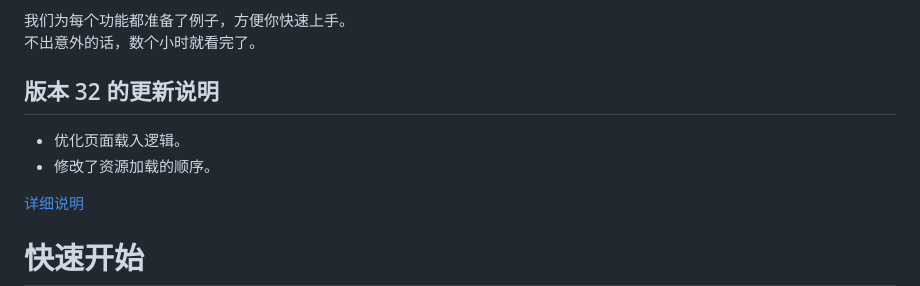
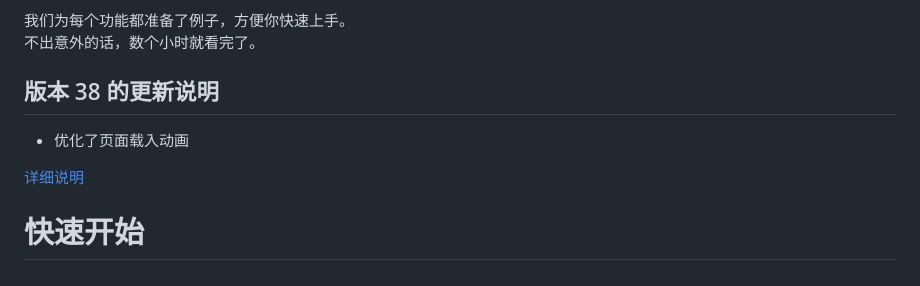
Before and after one commit to tmplink/tmpUI, a Markdown page: document/cn/index.md, the part around the change. Drawn GitHub-style.

```diff
--- a/document/cn/index.md
+++ b/document/cn/index.md
@@ -9,9 +9,8 @@
 我们为每个功能都准备了例子，方便你快速上手。
 不出意外的话，数个小时就看完了。
 
-## 版本 32 的更新说明
-* 优化页面载入逻辑。
-* 修改了资源加载的顺序。
+## 版本 38 的更新说明
+* 优化了页面载入动画
 
 [详细说明](./changes/version32.md)
 
```
